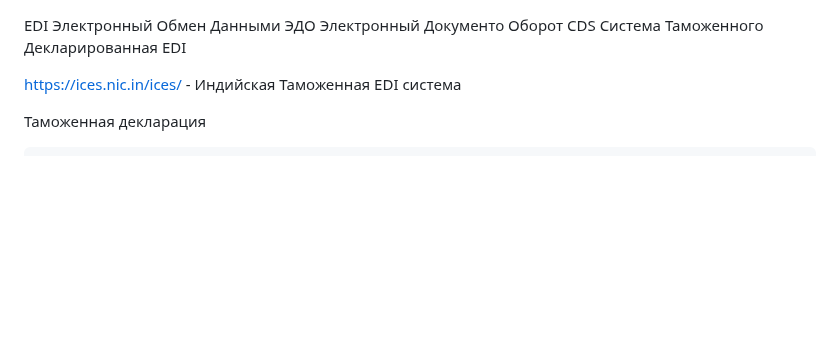
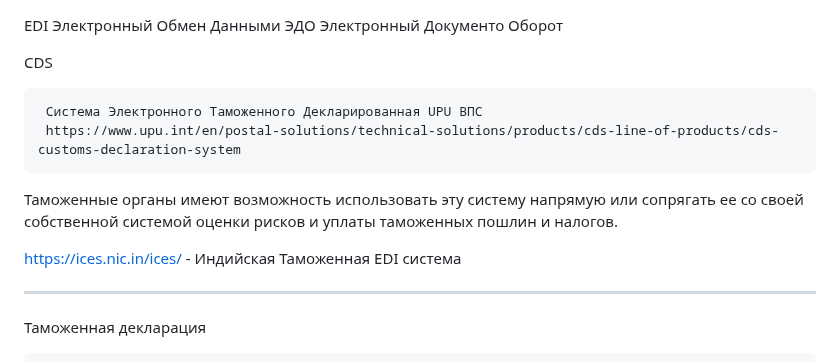
Before and after one commit to kalevalski/ugolovnoe-delo-modafinil, a Markdown page: [МПО]/ReadMe.md, the part around the change. Rendered like a GitHub page; blank space fills up the shorter version.

```diff
--- a/[МПО]/ReadMe.md
+++ b/[МПО]/ReadMe.md
@@ -1,8 +1,19 @@
 EDI Электронный Обмен Данными
 ЭДО Электронный Документо Оборот
-CDS Система Таможенного Декларированная EDI
+
+CDS
+
+     Система Электронного Таможенного Декларированная UPU ВПС
+     https://www.upu.int/en/postal-solutions/technical-solutions/products/cds-line-of-products/cds-customs-declaration-system
+
+
+Таможенные органы имеют возможность использовать эту систему напрямую или сопрягать ее со своей собственной системой оценки рисков и уплаты таможенных пошлин и налогов.
+
 
 https://ices.nic.in/ices/ - Индийская Таможенная EDI система
+
+
+----------------------------------------------------------------
 
 Таможенная декларация
 
```
